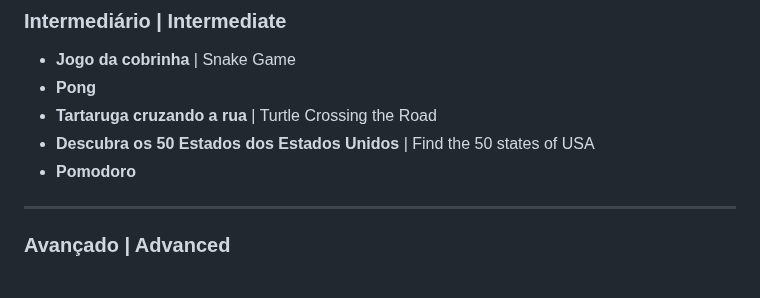
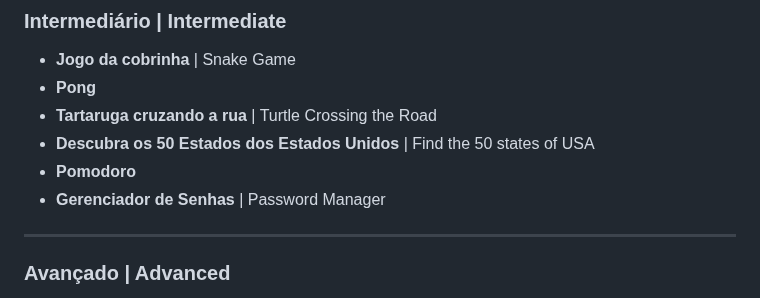
Before and after one commit to JPCalsavara/100-Days-of-Python, a Markdown page: README.md, the part around the change. Drawn GitHub-style.

```diff
--- a/README.md
+++ b/README.md
@@ -34,6 +34,7 @@ The projects are divided into three categories: **Beginner**, **Intermediate**,*
 - **Tartaruga cruzando a rua** | Turtle Crossing the Road
 - **Descubra os 50 Estados dos Estados Unidos** | Find the 50 states of USA
 - **Pomodoro**
+- **Gerenciador de Senhas** | Password Manager
 
 ---
 
```
